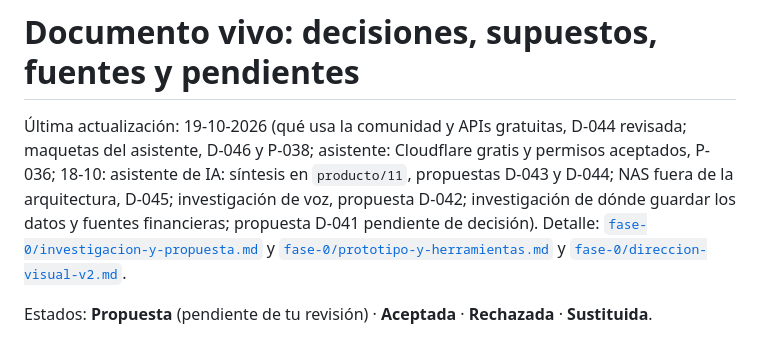
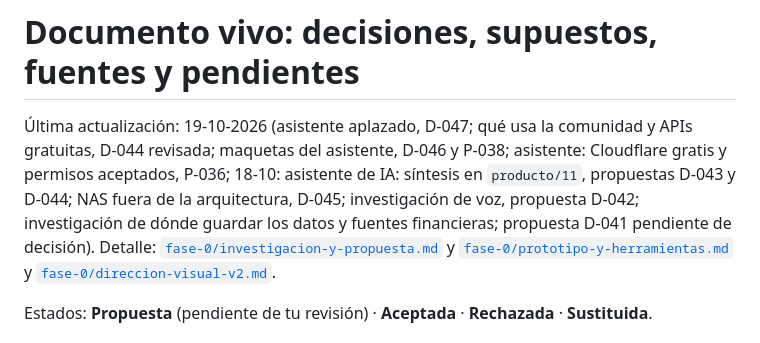
Before and after one commit to Braisdlim/myPanel, a Markdown page: docs/DECISIONES.md, the part around one of its changes. Rendered like a GitHub page.

```diff
--- a/docs/DECISIONES.md
+++ b/docs/DECISIONES.md
@@ -1,6 +1,6 @@
 # Documento vivo: decisiones, supuestos, fuentes y pendientes
 
-Última actualización: 19-10-2026 (qué usa la comunidad y APIs gratuitas, D-044 revisada; maquetas del asistente, D-046 y P-038; asistente: Cloudflare gratis y permisos aceptados, P-036; 18-10: asistente de IA: síntesis en `producto/11`, propuestas D-043 y D-044; NAS fuera de la arquitectura, D-045; investigación de voz, propuesta D-042; investigación de dónde guardar los datos y fuentes financieras; propuesta D-041 pendiente de decisión).
+Última actualización: 19-10-2026 (asistente aplazado, D-047; qué usa la comunidad y APIs gratuitas, D-044 revisada; maquetas del asistente, D-046 y P-038; asistente: Cloudflare gratis y permisos aceptados, P-036; 18-10: asistente de IA: síntesis en `producto/11`, propuestas D-043 y D-044; NAS fuera de la arquitectura, D-045; investigación de voz, propuesta D-042; investigación de dónde guardar los datos y fuentes financieras; propuesta D-041 pendiente de decisión).
 Detalle: [`fase-0/investigacion-y-propuesta.md`](fase-0/investigacion-y-propuesta.md) y [`fase-0/prototipo-y-herramientas.md`](fase-0/prototipo-y-herramientas.md) y [`fase-0/direccion-visual-v2.md`](fase-0/direccion-visual-v2.md).
 
 Estados: **Propuesta** (pendiente de tu revisión) · **Aceptada** · **Rechazada** · **Sustituida**.
```
Also changed, not shown: other parts of docs/DECISIONES.md (+1 -0 lines), docs/producto/11-asistente-ia.md (+1 -1 lines).
